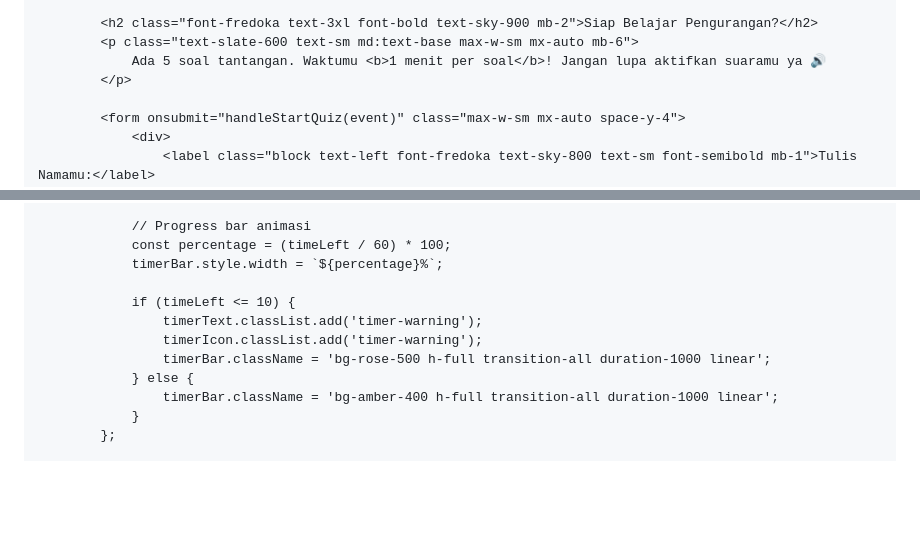
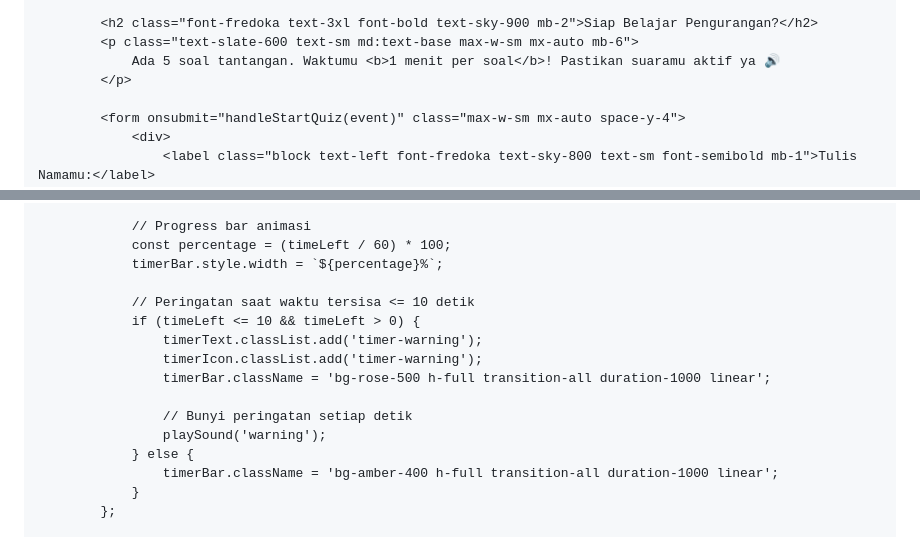
Before and after one commit to romaniadwio-design/romania, a Markdown page: README.md, 2 parts joined by grey strips. Drawn GitHub-style; blank space fills up the shorter version.

```diff
--- a/README.md
+++ b/README.md
@@ -96,7 +97,7 @@
 
             <h2 class="font-fredoka text-3xl font-bold text-sky-900 mb-2">Siap Belajar Pengurangan?</h2>
             <p class="text-slate-600 text-sm md:text-base max-w-sm mx-auto mb-6">
-                Ada 5 soal tantangan. Waktumu <b>1 menit per soal</b>! Jangan lupa aktifkan suaramu ya 🔊
+                Ada 5 soal tantangan. Waktumu <b>1 menit per soal</b>! Pastikan suaramu aktif ya 🔊
             </p>
 
             <form onsubmit="handleStartQuiz(event)" class="max-w-sm mx-auto space-y-4">
@@ -341,10 +332,14 @@
                 const percentage = (timeLeft / 60) * 100;
                 timerBar.style.width = `${percentage}%`;
 
-                if (timeLeft <= 10) {
+                // Peringatan saat waktu tersisa <= 10 detik
+                if (timeLeft <= 10 && timeLeft > 0) {
                     timerText.classList.add('timer-warning');
                     timerIcon.classList.add('timer-warning');
                     timerBar.className = 'bg-rose-500 h-full transition-all duration-1000 linear';
+
+                    // Bunyi peringatan setiap detik
+                    playSound('warning');
                 } else {
                     timerBar.className = 'bg-amber-400 h-full transition-all duration-1000 linear';
                 }
```
Also changed, not shown: other parts of README.md (+40 -60 lines).
